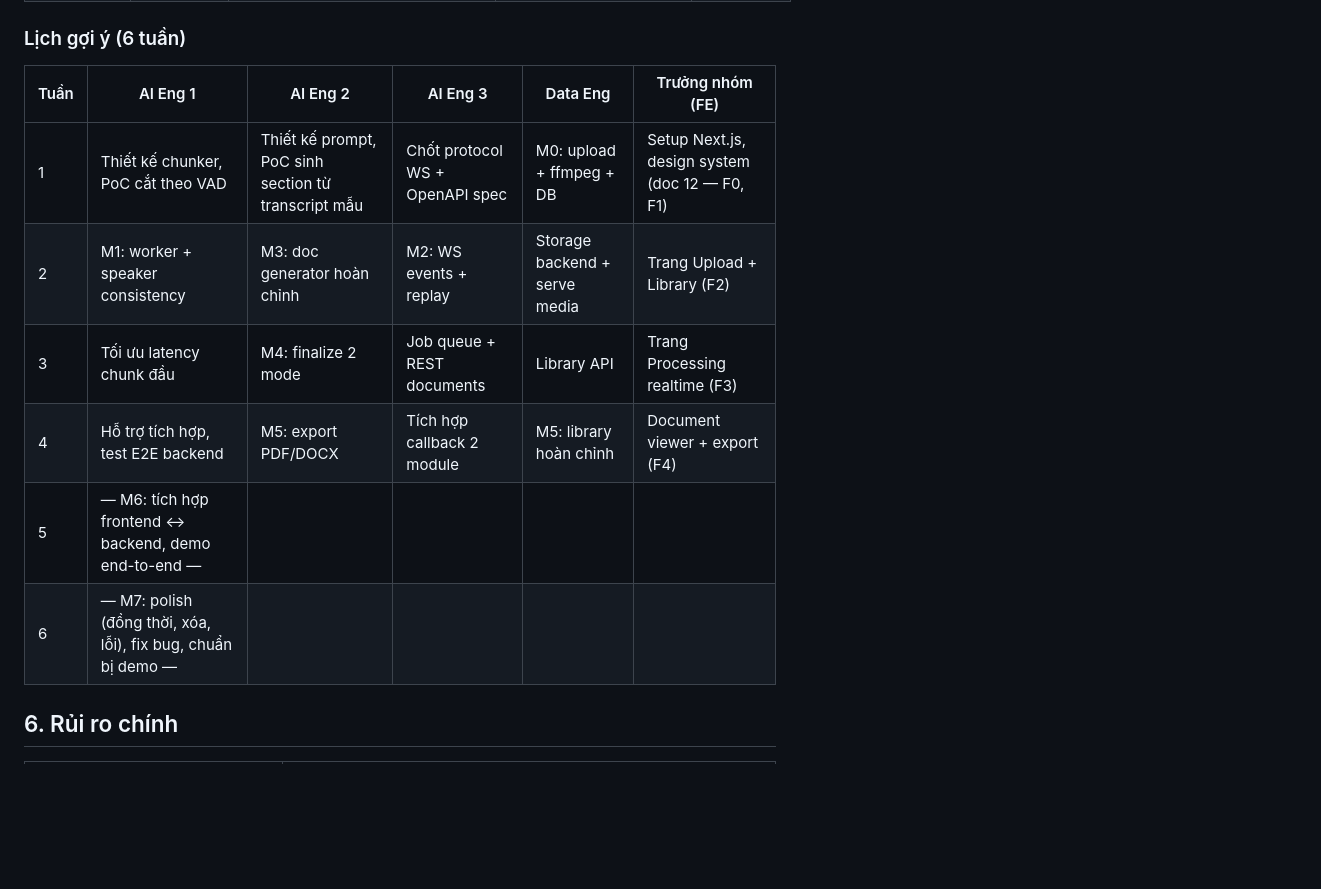
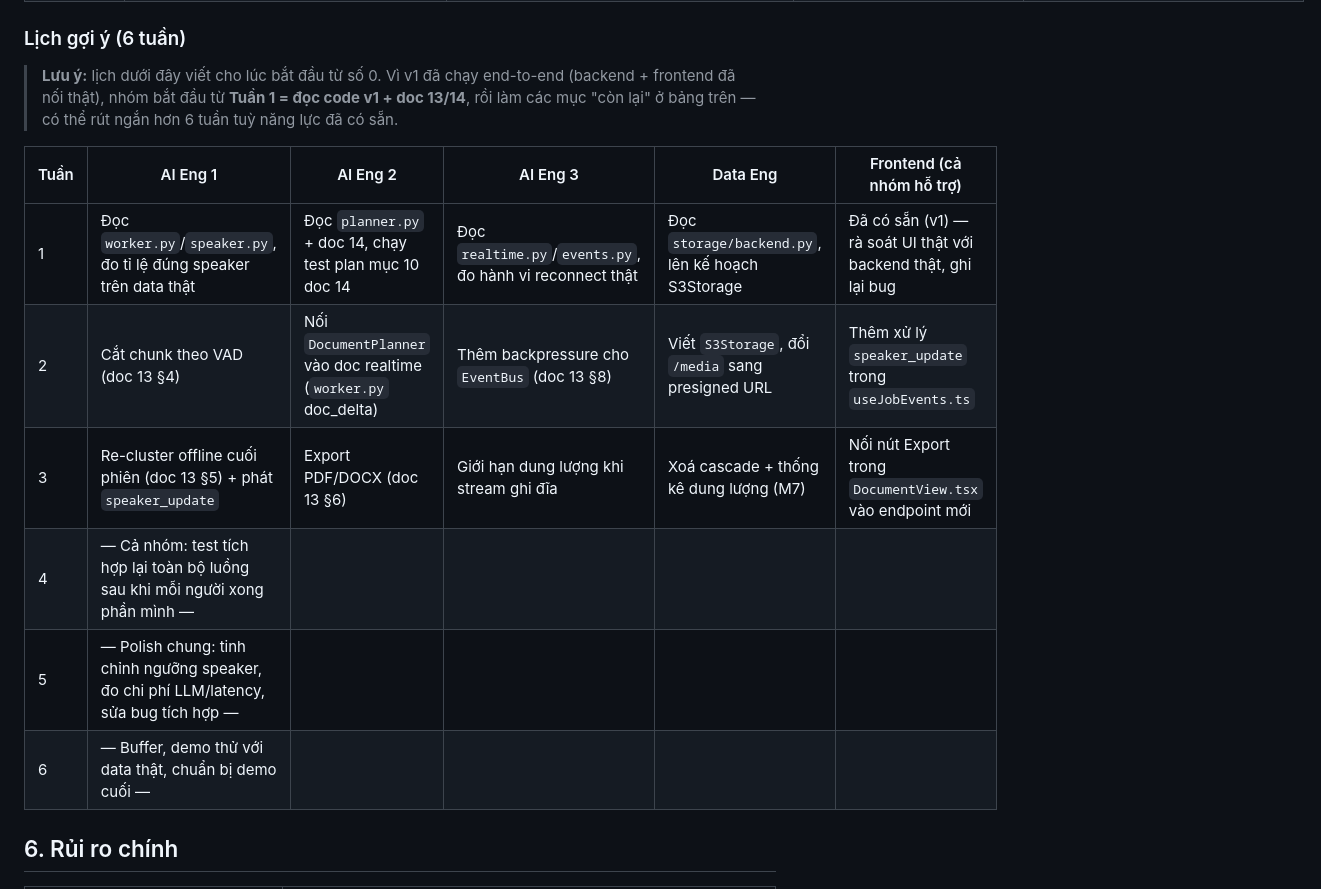
Before and after one commit to AE-AI-HIT16/MeetingMindAI, a Markdown page: meet_docs/docs/11_phase2_notebooklm_plan.md, the part around one of its changes. Rendered like a GitHub page; blank space fills up the shorter version.

```diff
--- a/meet_docs/docs/11_phase2_notebooklm_plan.md
+++ b/meet_docs/docs/11_phase2_notebooklm_plan.md
@@ -148,14 +155,18 @@ Client → Server (sau `done`): qua REST — `POST /v1/documents/{id}/finalize`
 
 ### Lịch gợi ý (6 tuần)
 
-| Tuần | AI Eng 1 | AI Eng 2 | AI Eng 3 | Data Eng | Trưởng nhóm (FE) |
+> **Lưu ý:** lịch dưới đây viết cho lúc bắt đầu từ số 0. Vì v1 đã chạy end-to-end (backend + frontend
+> đã nối thật), nhóm bắt đầu từ **Tuần 1 = đọc code v1 + doc 13/14**, rồi làm các mục "còn lại" ở
+> bảng trên — có thể rút ngắn hơn 6 tuần tuỳ năng lực đã có sẵn.
+
+| Tuần | AI Eng 1 | AI Eng 2 | AI Eng 3 | Data Eng | Frontend (cả nhóm hỗ trợ) |
 |---|---|---|---|---|---|
-| 1 | Thiết kế chunker, PoC cắt theo VAD | Thiết kế prompt, PoC sinh section từ transcript mẫu | Chốt protocol WS + OpenAPI spec | M0: upload + ffmpeg + DB | Setup Next.js, design system (doc 12 — F0, F1) |
-| 2 | M1: worker + speaker consistency | M3: doc generator hoàn chỉnh | M2: WS events + replay | Storage backend + serve media | Trang Upload + Library (F2) |
-| 3 | Tối ưu latency chunk đầu | M4: finalize 2 mode | Job queue + REST documents | Library API | Trang Processing realtime (F3) |
-| 4 | Hỗ trợ tích hợp, test E2E backend | M5: export PDF/DOCX | Tích hợp callback 2 module | M5: library hoàn chỉnh | Document viewer + export (F4) |
-| 5 | — M6: tích hợp frontend ↔ backend, demo end-to-end — | | | | |
-| 6 | — M7: polish (đồng thời, xóa, lỗi), fix bug, chuẩn bị demo — | | | | |
+| 1 | Đọc `worker.py`/`speaker.py`, đo tỉ lệ đúng speaker trên data thật | Đọc `planner.py` + doc 14, chạy test plan mục 10 doc 14 | Đọc `realtime.py`/`events.py`, đo hành vi reconnect thật | Đọc `storage/backend.py`, lên kế hoạch S3Storage | Đã có sẵn (v1) — rà soát UI thật với backend thật, ghi lại bug |
+| 2 | Cắt chunk theo VAD (doc 13 §4) | Nối `DocumentPlanner` vào doc realtime (`worker.py` doc_delta) | Thêm backpressure cho `EventBus` (doc 13 §8) | Viết `S3Storage`, đổi `/media` sang presigned URL | Thêm xử lý `speaker_update` trong `useJobEvents.ts` |
+| 3 | Re-cluster offline cuối phiên (doc 13 §5) + phát `speaker_update` | Export PDF/DOCX (doc 13 §6) | Giới hạn dung lượng khi stream ghi đĩa | Xoá cascade + thống kê dung lượng (M7) | Nối nút Export trong `DocumentView.tsx` vào endpoint mới |
+| 4 | — Cả nhóm: test tích hợp lại toàn bộ luồng sau khi mỗi người xong phần mình — | | | | |
+| 5 | — Polish chung: tinh chỉnh ngưỡng speaker, đo chi phí LLM/latency, sửa bug tích hợp — | | | | |
+| 6 | — Buffer, demo thử với data thật, chuẩn bị demo cuối — | | | | |
 
 ## 6. Rủi ro chính
 
```
Also changed, not shown: other parts of meet_docs/docs/11_phase2_notebooklm_plan.md (+21 -14 lines).
